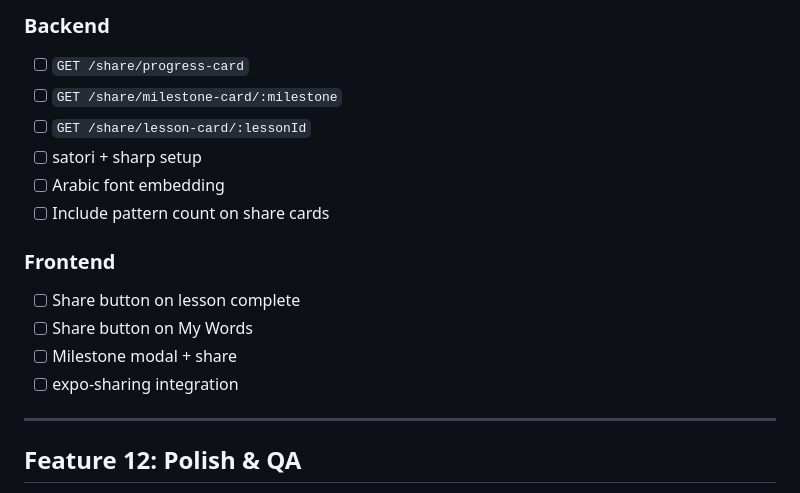
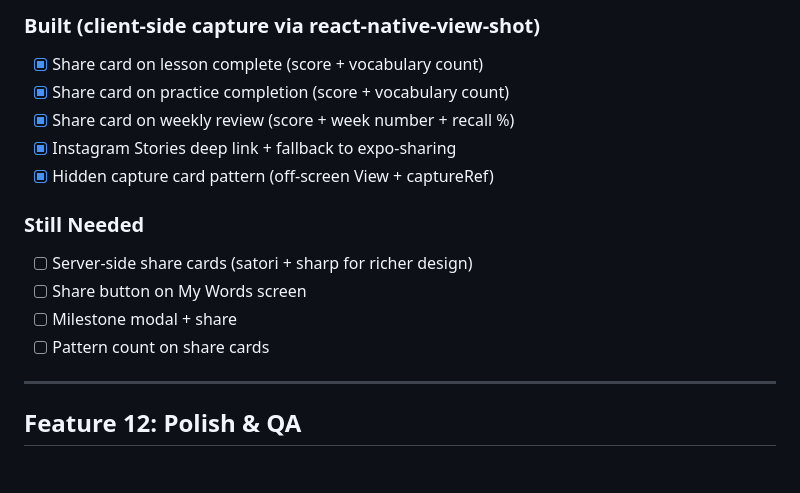
Before and after one commit to MudassirAhmed0/asaan-arabic, a Markdown page: progress.md, the part around one of its changes. GitHub-like rendering; blank space fills up the shorter version.

```diff
--- a/progress.md
+++ b/progress.md
@@ -299,17 +321,16 @@ Decided to skip Library for launch. Quranic text accuracy is critical and needs
 
-### Backend
-- [ ] `GET /share/progress-card`
-- [ ] `GET /share/milestone-card/:milestone`
-- [ ] `GET /share/lesson-card/:lessonId`
-- [ ] satori + sharp setup
-- [ ] Arabic font embedding
-- [ ] Include pattern count on share cards
+### Built (client-side capture via react-native-view-shot)
+- [x] Share card on lesson complete (score + vocabulary count)
+- [x] Share card on practice completion (score + vocabulary count)
+- [x] Share card on weekly review (score + week number + recall %)
+- [x] Instagram Stories deep link + fallback to expo-sharing
+- [x] Hidden capture card pattern (off-screen View + captureRef)
 
-### Frontend
-- [ ] Share button on lesson complete
-- [ ] Share button on My Words
+### Still Needed
+- [ ] Server-side share cards (satori + sharp for richer design)
+- [ ] Share button on My Words screen
 - [ ] Milestone modal + share
-- [ ] expo-sharing integration
+- [ ] Pattern count on share cards
 
 ---
 
```
Also changed, not shown: other parts of progress.md (+39 -17 lines), claude.md (+19 -18 lines).
